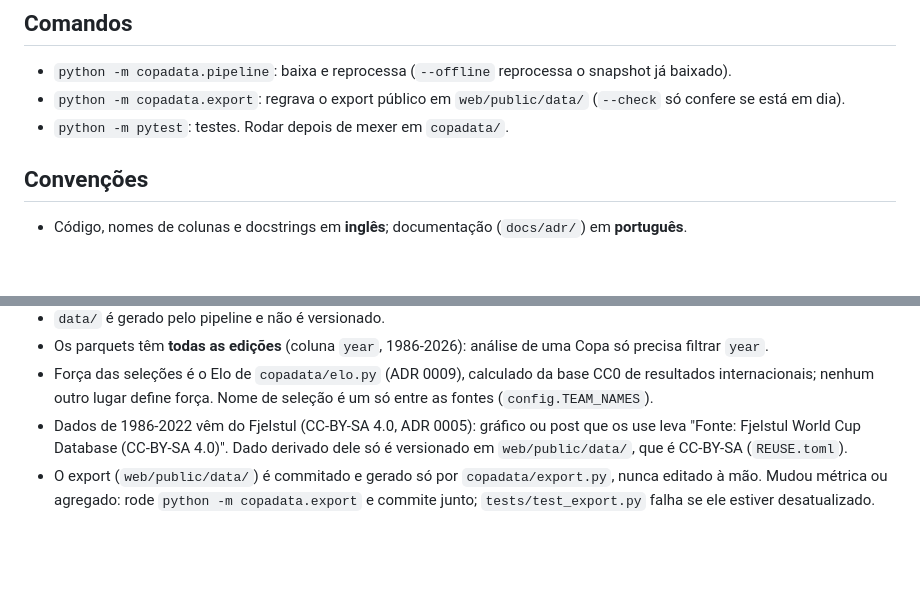
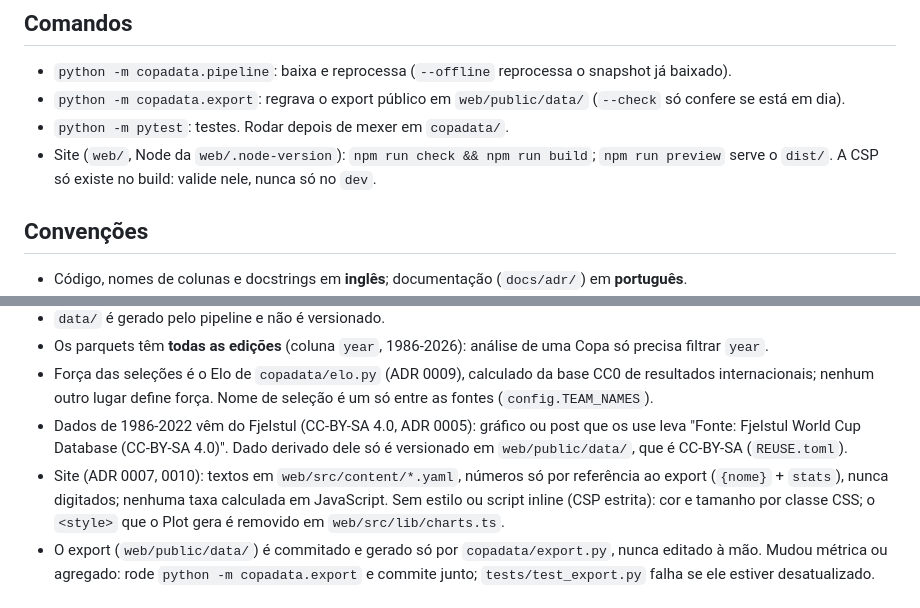
Before and after one commit to stuaninauts/copadata, a Markdown page: CLAUDE.md, 2 parts joined by grey strips. GitHub-like rendering; blank space fills up the shorter version.

```diff
--- a/CLAUDE.md
+++ b/CLAUDE.md
@@ -6,6 +6,7 @@ Engine de análise da Copa do Mundo (2026 + histórico) sobre dados públicos, s
 - `python -m copadata.pipeline`: baixa e reprocessa (`--offline` reprocessa o snapshot já baixado).
 - `python -m copadata.export`: regrava o export público em `web/public/data/` (`--check` só confere se está em dia).
 - `python -m pytest`: testes. Rodar depois de mexer em `copadata/`.
+- Site (`web/`, Node da `web/.node-version`): `npm run check && npm run build`; `npm run preview` serve o `dist/`. A CSP só existe no build: valide nele, nunca só no `dev`.
 
 ## Convenções
 - Código, nomes de colunas e docstrings em **inglês**; documentação (`docs/adr/`) em **português**.
@@ -18,6 +19,7 @@ Engine de análise da Copa do Mundo (2026 + histórico) sobre dados públicos, s
 - Os parquets têm **todas as edições** (coluna `year`, 1986-2026): análise de uma Copa só precisa filtrar `year`.
 - Força das seleções é o Elo de `copadata/elo.py` (ADR 0009), calculado da base CC0 de resultados internacionais; nenhum outro lugar define força. Nome de seleção é um só entre as fontes (`config.TEAM_NAMES`).
 - Dados de 1986-2022 vêm do Fjelstul (CC-BY-SA 4.0, ADR 0005): gráfico ou post que os use leva "Fonte: Fjelstul World Cup Database (CC-BY-SA 4.0)". Dado derivado dele só é versionado em `web/public/data/`, que é CC-BY-SA (`REUSE.toml`).
+- Site (ADR 0007, 0010): textos em `web/src/content/*.yaml`, números só por referência ao export (`{nome}` + `stats`), nunca digitados; nenhuma taxa calculada em JavaScript. Sem estilo ou script inline (CSP estrita): cor e tamanho por classe CSS; o `<style>` que o Plot gera é removido em `web/src/lib/charts.ts`.
 - O export (`web/public/data/`) é commitado e gerado só por `copadata/export.py`, nunca editado à mão. Mudou métrica ou agregado: rode `python -m copadata.export` e commite junto; `tests/test_export.py` falha se ele estiver desatualizado.
 
 ## Git (GitHub Flow)
```
Also changed, not shown: README.md (+14 -1 lines).
